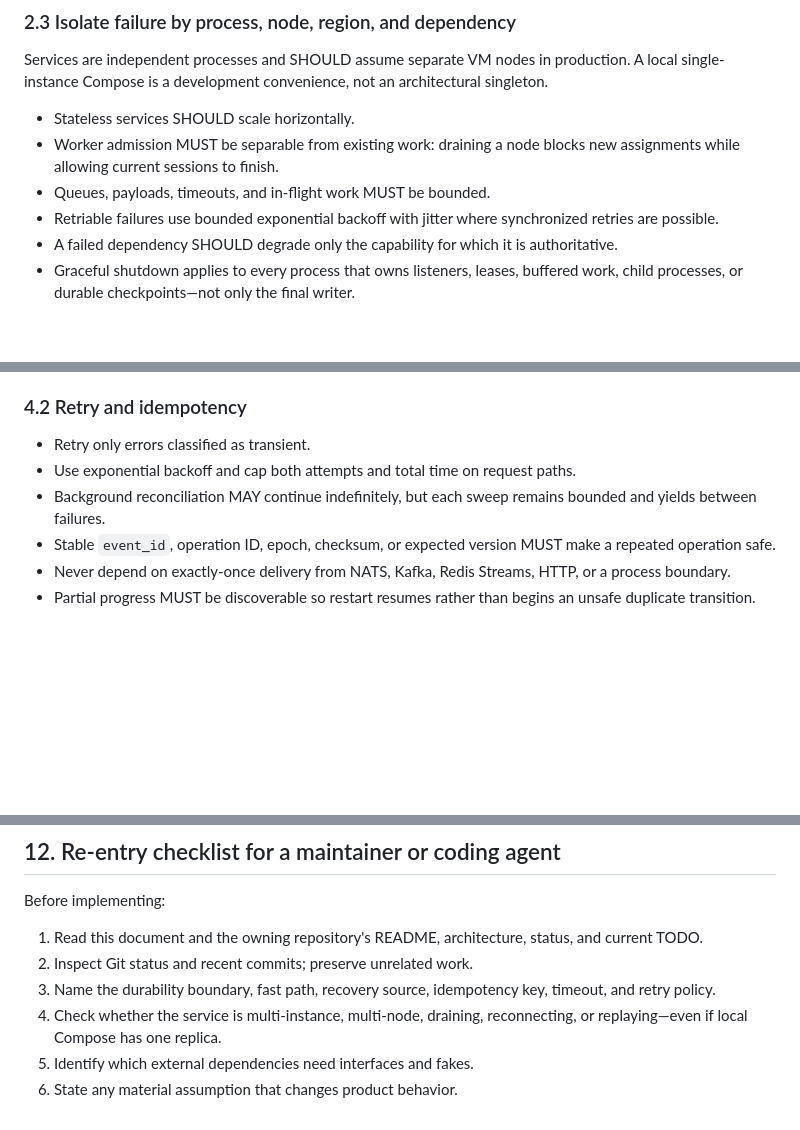
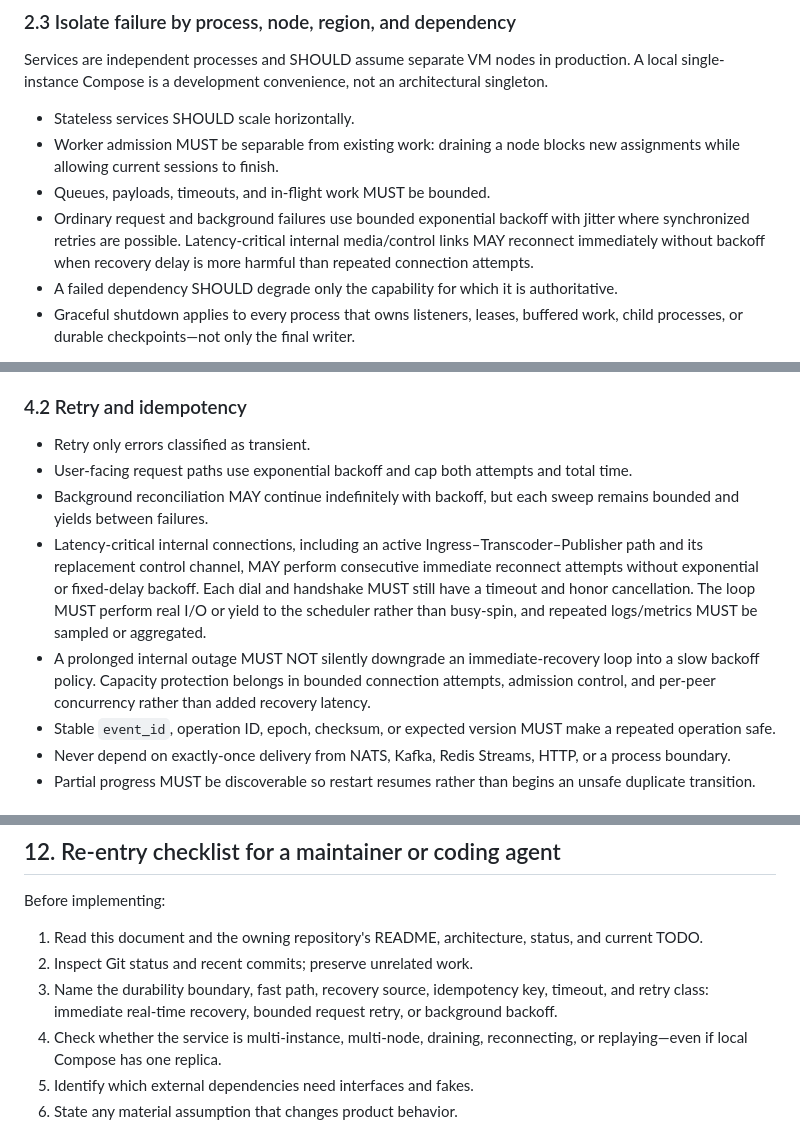
Before and after one commit to saturday-dinner-club/intent, a Markdown page: docs/engineering-intent.md, 3 parts joined by grey strips. GitHub-like rendering; blank space fills up the shorter version.

Commit message:
docs(intent): allow immediate realtime recovery

```diff
--- a/docs/engineering-intent.md
+++ b/docs/engineering-intent.md
@@ -51,7 +51,7 @@ Services are independent processes and SHOULD assume separate VM nodes in produc
 - Stateless services SHOULD scale horizontally.
 - Worker admission MUST be separable from existing work: draining a node blocks new assignments while allowing current sessions to finish.
 - Queues, payloads, timeouts, and in-flight work MUST be bounded.
-- Retriable failures use bounded exponential backoff with jitter where synchronized retries are possible.
+- Ordinary request and background failures use bounded exponential backoff with jitter where synchronized retries are possible. Latency-critical internal media/control links MAY reconnect immediately without backoff when recovery delay is more harmful than repeated connection attempts.
 - A failed dependency SHOULD degrade only the capability for which it is authoritative.
 - Graceful shutdown applies to every process that owns listeners, leases, buffered work, child processes, or durable checkpoints—not only the final writer.
 
@@ -163,8 +163,10 @@ This is required for moderation and security policy changes whose Redis projecti
 ### 4.2 Retry and idempotency
 
 - Retry only errors classified as transient.
-- Use exponential backoff and cap both attempts and total time on request paths.
-- Background reconciliation MAY continue indefinitely, but each sweep remains bounded and yields between failures.
+- User-facing request paths use exponential backoff and cap both attempts and total time.
+- Background reconciliation MAY continue indefinitely with backoff, but each sweep remains bounded and yields between failures.
+- Latency-critical internal connections, including an active Ingress–Transcoder–Publisher path and its replacement control channel, MAY perform consecutive immediate reconnect attempts without exponential or fixed-delay backoff. Each dial and handshake MUST still have a timeout and honor cancellation. The loop MUST perform real I/O or yield to the scheduler rather than busy-spin, and repeated logs/metrics MUST be sampled or aggregated.
+- A prolonged internal outage MUST NOT silently downgrade an immediate-recovery loop into a slow backoff policy. Capacity protection belongs in bounded connection attempts, admission control, and per-peer concurrency rather than added recovery latency.
 - Stable `event_id`, operation ID, epoch, checksum, or expected version MUST make a repeated operation safe.
 - Never depend on exactly-once delivery from NATS, Kafka, Redis Streams, HTTP, or a process boundary.
 - Partial progress MUST be discoverable so restart resumes rather than begins an unsafe duplicate transition.
@@ -387,7 +389,7 @@ Before implementing:
 
 1. Read this document and the owning repository's README, architecture, status, and current TODO.
 2. Inspect Git status and recent commits; preserve unrelated work.
-3. Name the durability boundary, fast path, recovery source, idempotency key, timeout, and retry policy.
+3. Name the durability boundary, fast path, recovery source, idempotency key, timeout, and retry class: immediate real-time recovery, bounded request retry, or background backoff.
 4. Check whether the service is multi-instance, multi-node, draining, reconnecting, or replaying—even if local Compose has one replica.
 5. Identify which external dependencies need interfaces and fakes.
 6. State any material assumption that changes product behavior.
```
